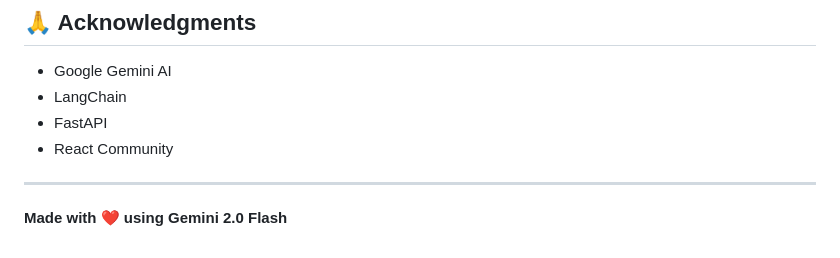
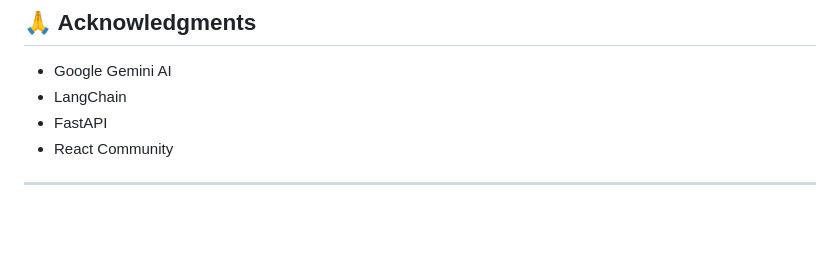
Before and after one commit to Ebenezer-03/Entrans-Internship, a Markdown page: README.md, the part around the change. Drawn GitHub-style; blank space fills up the shorter version.

```diff
--- a/README.md
+++ b/README.md
@@ -198,5 +198,3 @@ This project is for educational purposes.
 - React Community
 
 ---
-
-**Made with ❤️ using Gemini 2.0 Flash**
```
